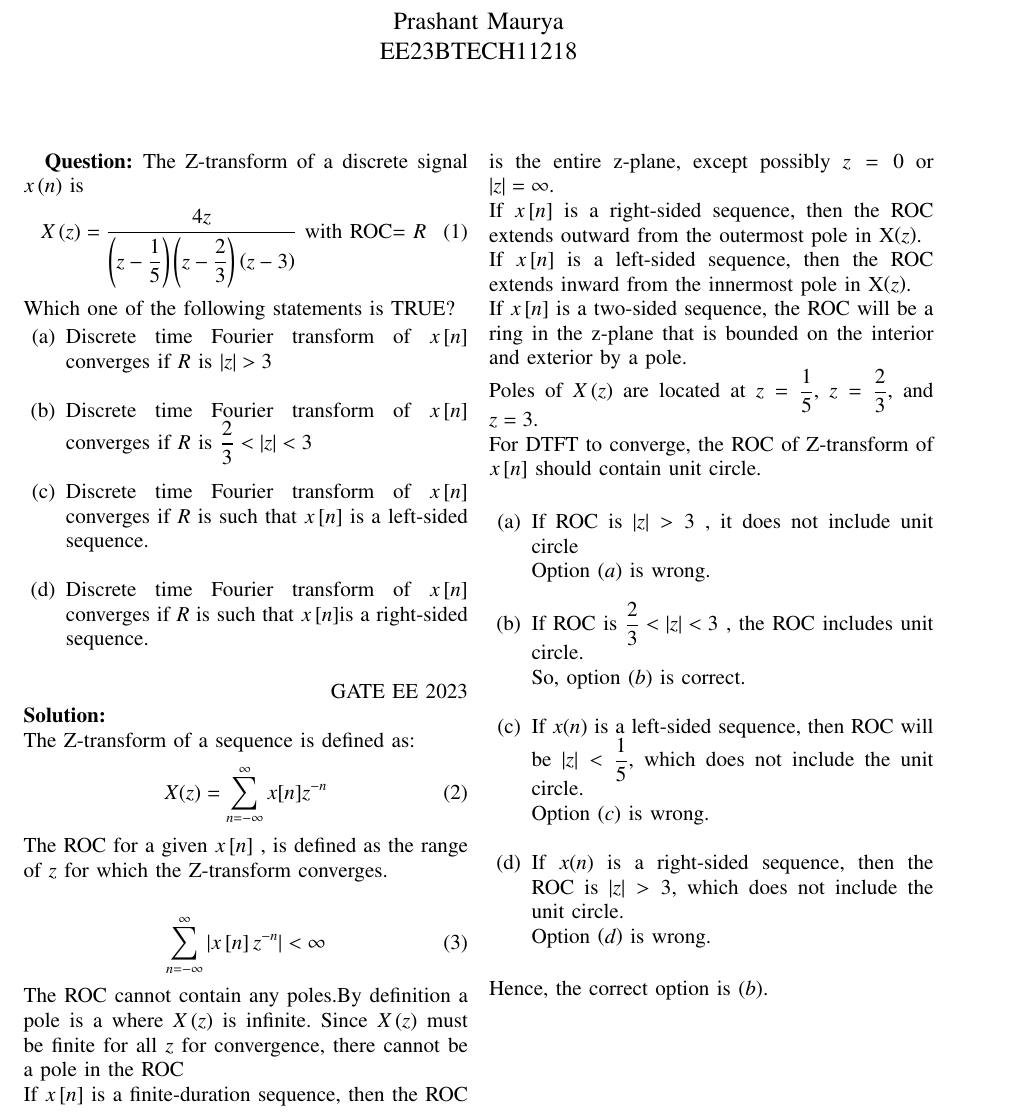
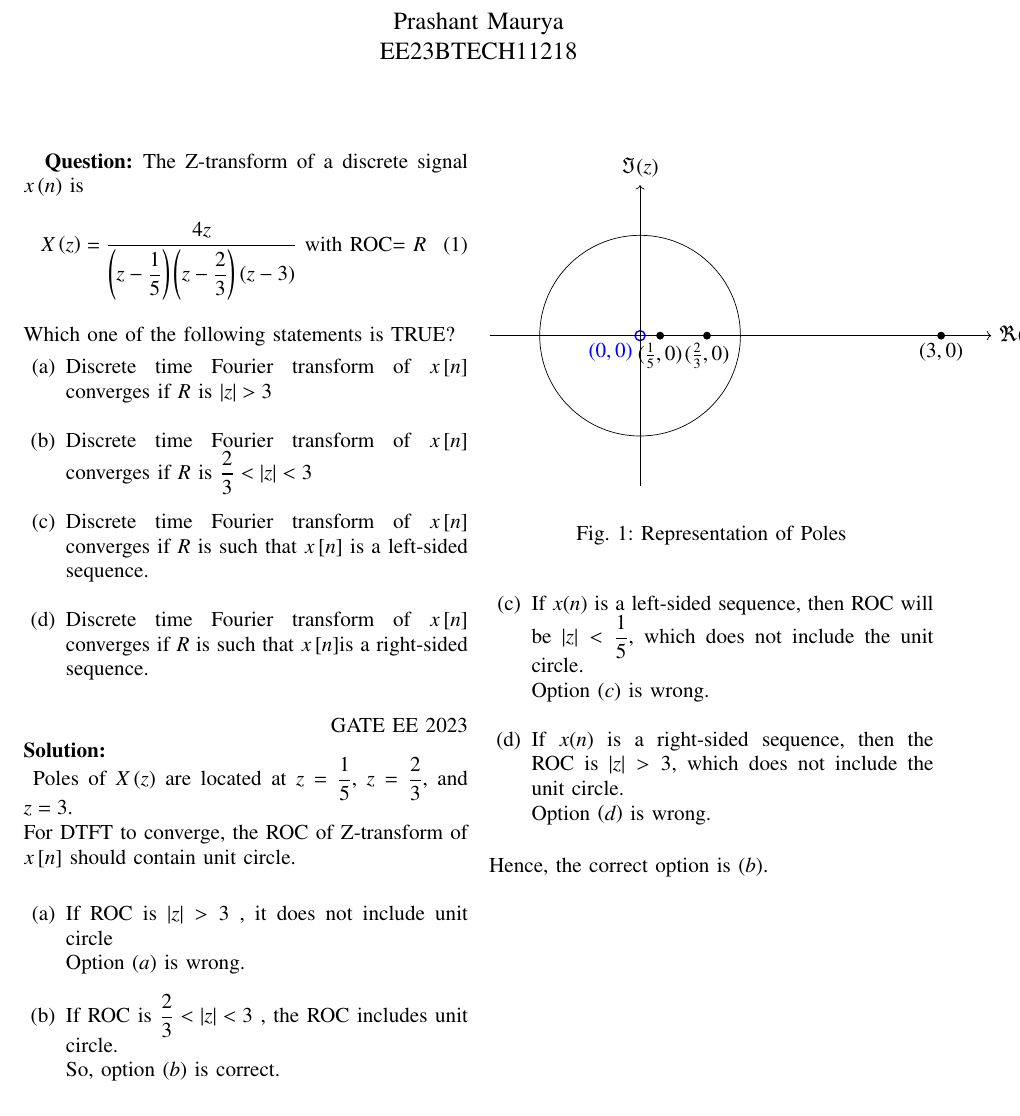
Before and after one commit to prashant4654/GATE-EE-2023-19, a LaTeX paper (1.tex, which reads figs/fig1.tex): part of the page, cut so that both start at the same text. Compiled offline with pdfLaTeX.

Commit message:
Add files via upload

```diff
--- a/1.tex
+++ b/1.tex
@@ -185,20 +185,13 @@ Which one of the following statements is TRUE?
      \item Discrete time Fourier transform of $x\sbrak{n}$ converges if $R$ is such that $x\sbrak{n}$is a right-sided sequence.\\
 \end{enumerate} \hfill{GATE EE 2023}\\
 \textbf{Solution: }\\
-The Z-transform of a sequence is defined as:
-\begin{align}
-X(z) = \sum_{n=-\infty}^{\infty} x[n]z^{-n}
-\end{align}
-The ROC for a given  $x\sbrak{n}$ , is defined as the range of  $z$ for which the Z-transform converges.\\
-\begin{align}
-\sum_{n=-\infty}^{\infty} |x\sbrak{n}z^{-n}| < \infty
-\end{align}
-The ROC cannot contain any poles.By definition a pole is a where  $X\brak{z}$ is infinite. Since  $X\brak{z}$ must be finite for all  $z$ for convergence, there cannot be a pole in the ROC\\
-If  $x\sbrak{n}$ is a finite-duration sequence, then the ROC is the entire z-plane, except possibly  $z=0$ or $|z|=\infty$.\\
-If  $x\sbrak{n}$ is a right-sided sequence, then the ROC extends outward from the outermost pole in  X\brak{z}. \\
-If $x\sbrak{n}$ is a left-sided sequence, then the ROC extends inward from the innermost pole in  X\brak{z}.\\
-If $x\sbrak{n}$ is a two-sided sequence, the ROC will be a ring in the z-plane that is bounded on the interior and exterior by a pole.\\
-  Poles of $X\brak{z}$ are located at $z = \dfrac{1}{5}$, $z = \dfrac{2}{3}$, and $z = 3$. \\
+\begin{figure}[!h]
+	\centering
+	\input{figs/fig1}
+	\caption{Representation of Poles}
+	\label{fig:2}
+\end{figure}
+Poles of $X\brak{z}$ are located at $z = \dfrac{1}{5}$, $z = \dfrac{2}{3}$, and $z = 3$. \\
   For DTFT to converge, the ROC of Z-transform of $x\sbrak{n}$  should contain unit circle.\\
  \begin{enumerate}[label={(\alph*)}]
  \item If ROC is $|z|>3$ , it does not include unit circle \\
--- /dev/null
+++ b/figs/fig1.tex
@@ -0,0 +1,15 @@
+\begin{tikzpicture}[scale=2]
+    % Draw the circle
+    \draw (0,0) circle [radius=1];
+    % Mark the points on the real axis
+    \filldraw (2/3,0) circle (1pt) node[below] {$(\frac{2}{3},0)$};
+    \filldraw (1/5,0) circle (1pt) node[below] {$(\frac{1}{5},0)$};
+    \filldraw (3,0) circle (1pt) node[below] {$(3,0)$};
+    % Circle the origin in the complex plane
+    \draw[thick,blue] (0,0) circle [radius=0.05];
+    \node[blue, below left] at (0,0) {$(0,0)$};
+    % Draw real axis
+    \draw[->] (-1.5,0) -- (3.5,0) node[right] {$\Re(z)$};
+    % Draw imaginary axis
+    \draw[->] (0,-1.5) -- (0,1.5) node[above] {$\Im(z)$};
+\end{tikzpicture}
```
Also changed, not shown: 1.pdf, 3 other files.
